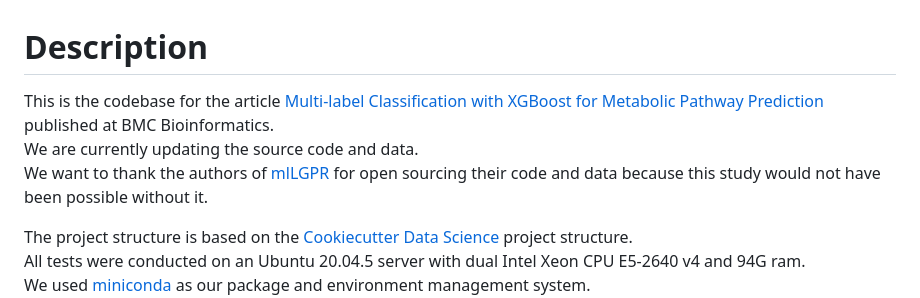
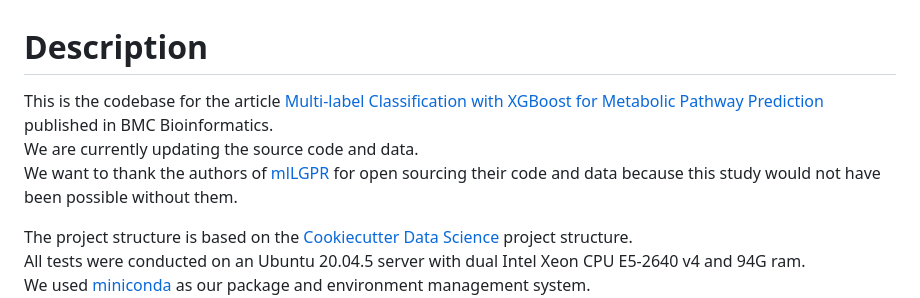
Before and after one commit to hyunwhanjoe/mlXGPR, a Markdown page: README.md, the part around the change. GitHub-like rendering.

Commit message:
README.md - change description

```diff
--- a/README.md
+++ b/README.md
@@ -1,7 +1,7 @@
 # Description
-This is the codebase for the article [Multi-label Classification with XGBoost for Metabolic Pathway Prediction](https://doi.org/10.1186/s12859-024-05666-0) published at BMC Bioinformatics.
+This is the codebase for the article [Multi-label Classification with XGBoost for Metabolic Pathway Prediction](https://doi.org/10.1186/s12859-024-05666-0) published in BMC Bioinformatics.
 We are currently updating the source code and data.
-We want to thank the authors of [mlLGPR](https://github.com/hallamlab/mlLGPR) for open sourcing their code and data because this study would not have been possible without it.
+We want to thank the authors of [mlLGPR](https://github.com/hallamlab/mlLGPR) for open sourcing their code and data because this study would not have been possible without them.
 
 The project structure is based on the [Cookiecutter Data Science](https://drivendata.github.io/cookiecutter-data-science/) project structure.
 All tests were conducted on an Ubuntu 20.04.5 server with dual Intel Xeon CPU E5-2640 v4 and 94G ram.
```
